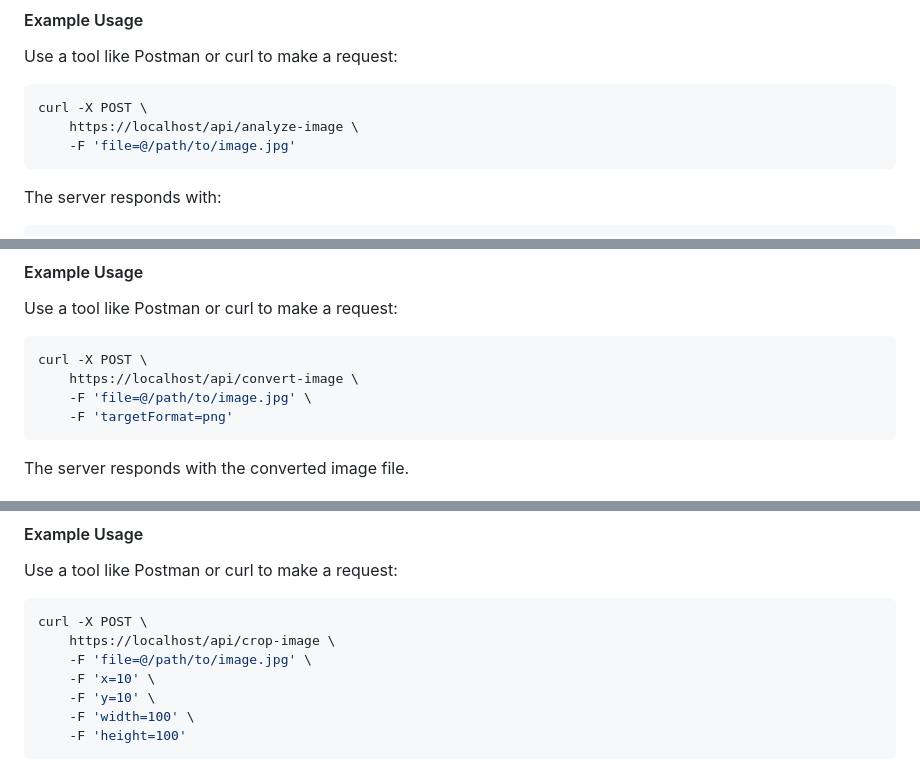
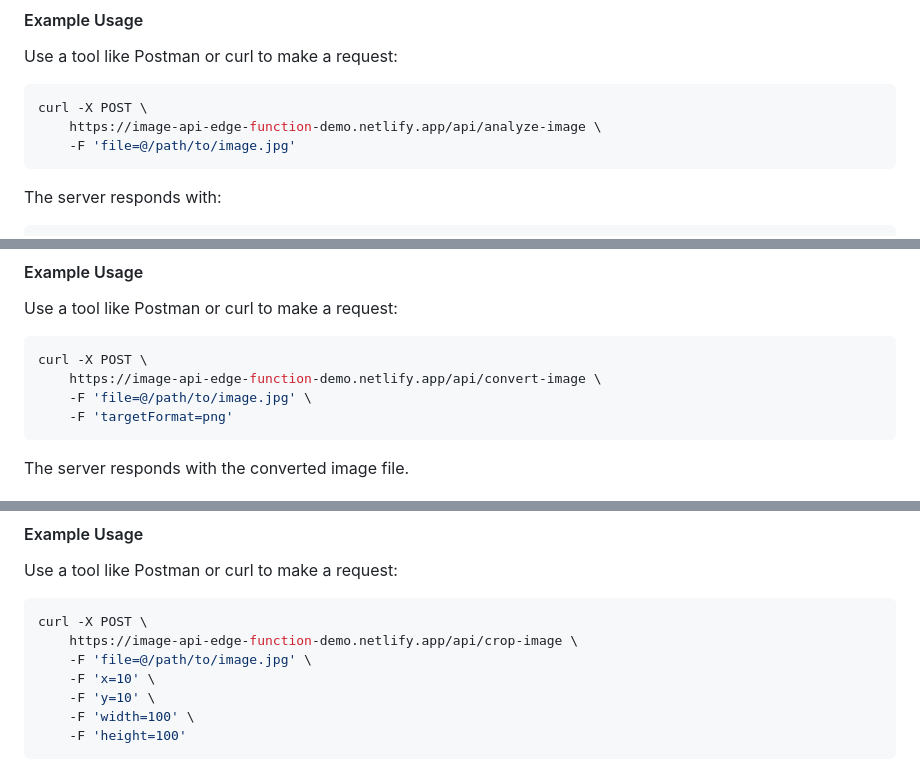
Before and after one commit to samestrin/image-api-netlify-edge, a Markdown page: README.md, 3 parts joined by grey strips. Rendered like a GitHub page.

````diff
--- a/README.md
+++ b/README.md
@@ -120,7 +120,7 @@ Use a tool like Postman or curl to make a request:
 
 ```bash
 curl -X POST \
-    https://localhost/api/analyze-image \
+    https://image-api-edge-function-demo.netlify.app/api/analyze-image \
     -F 'file=@/path/to/image.jpg'
 ```
 
@@ -151,7 +151,7 @@ Use a tool like Postman or curl to make a request:
 
 ```bash
 curl -X POST \
-    https://localhost/api/convert-image \
+    https://image-api-edge-function-demo.netlify.app/api/convert-image \
     -F 'file=@/path/to/image.jpg' \
     -F 'targetFormat=png'
 ```
@@ -177,7 +177,7 @@ Use a tool like Postman or curl to make a request:
 
 ```bash
 curl -X POST \
-    https://localhost/api/crop-image \
+    https://image-api-edge-function-demo.netlify.app/api/crop-image \
     -F 'file=@/path/to/image.jpg' \
     -F 'x=10' \
     -F 'y=10' \
````
Also changed, not shown: other parts of README.md (+5 -5 lines).
